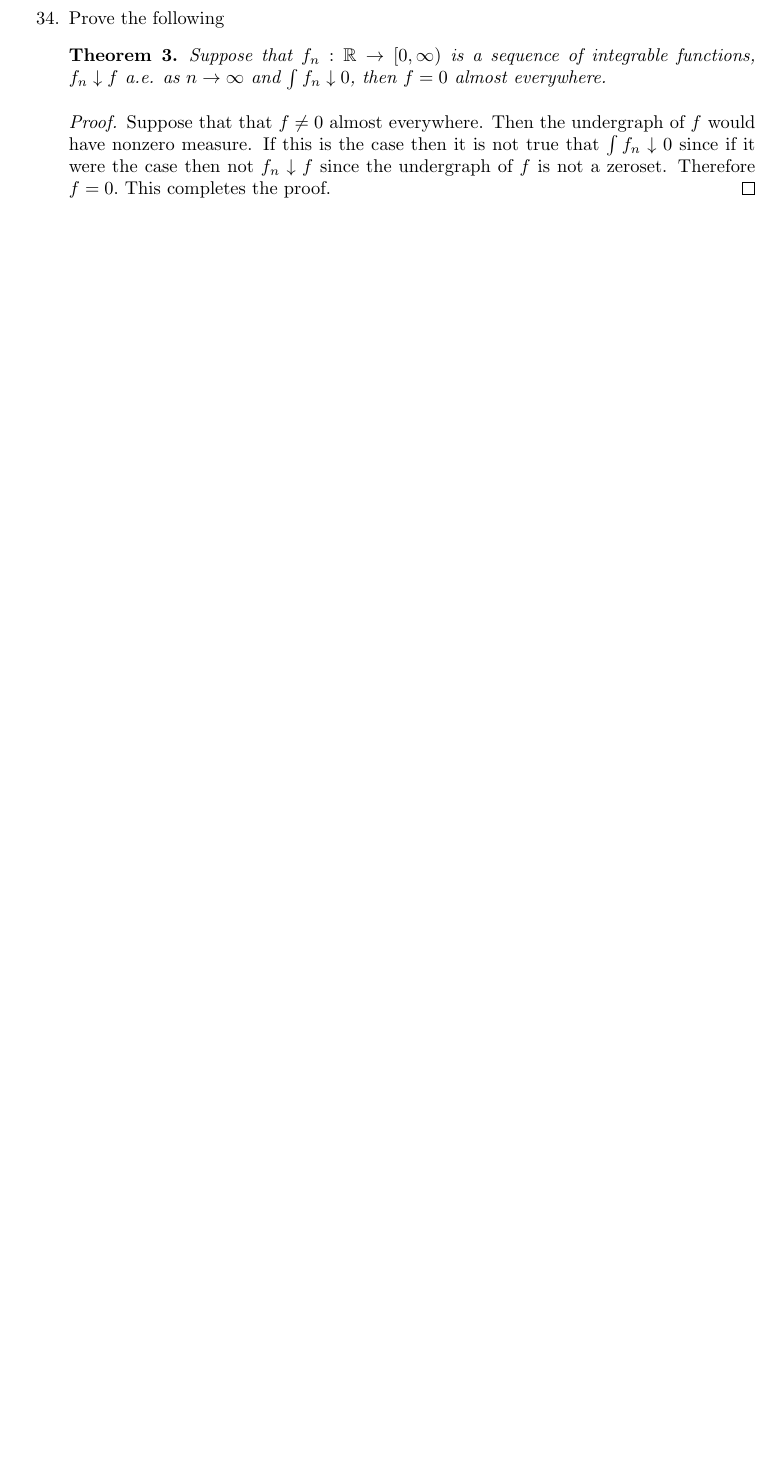
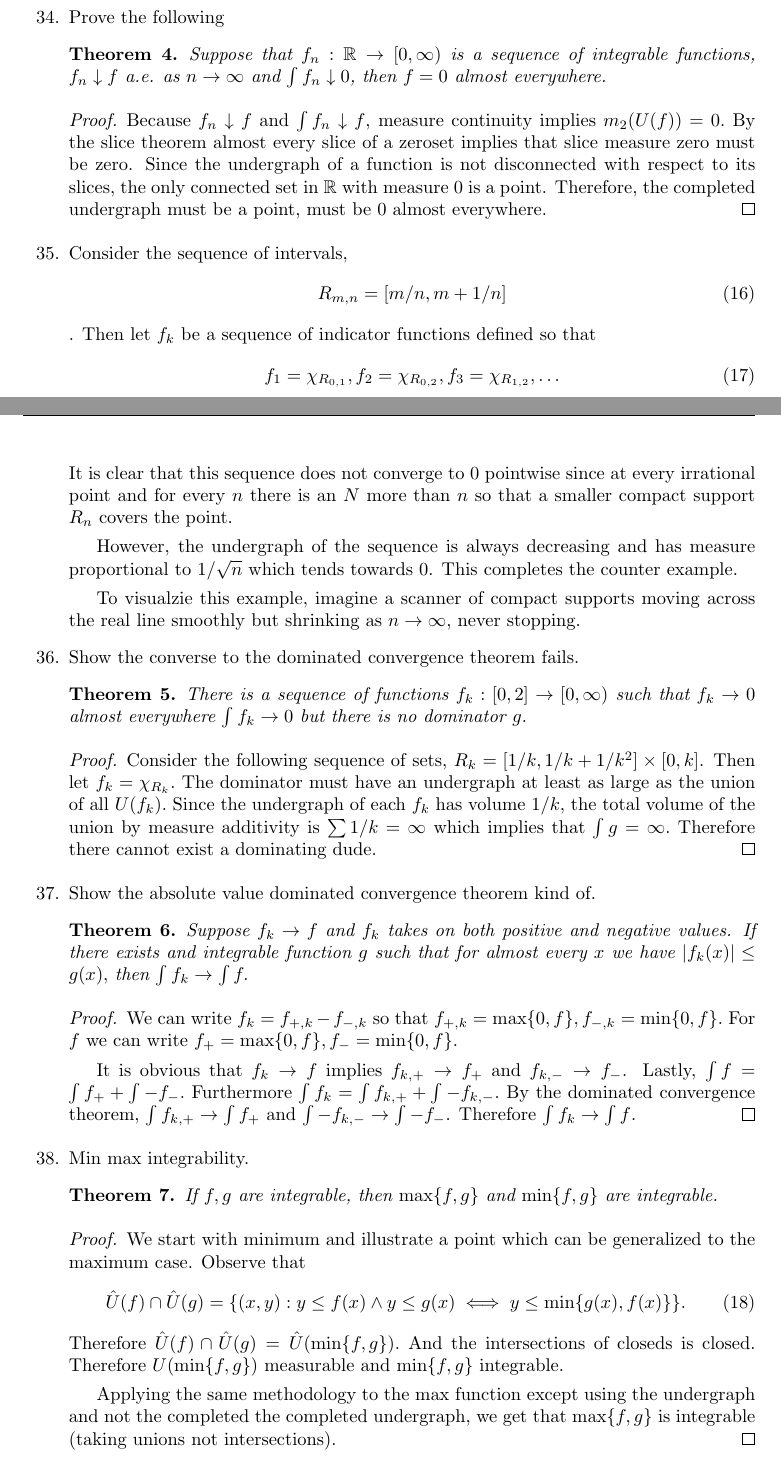
Before and after one commit to MadcowD/ucbmath, a LaTeX problem sheet (105/hw8/hw8.tex): part of page 3 of 3 before the commit and two parts of pages 3 and 4 of 4 after it, the two joined at a grey line, cut so that both start at the same text, the shorter picture padded with empty space. Compiled offline with pdfLaTeX.

Commit message:
Finished homework 8.

```diff
--- a/105/hw8/hw8.tex
+++ b/105/hw8/hw8.tex
@@ -164,14 +197,66 @@
+     \end{menumerate}
      \item Prove the following
-
      \begin{theorem}
          Suppose that $f_n : \mathbb{R} \to [0, \infty)$ is a
          sequence of integrable functions, $f_n \downarrow f$ a.e. as $n \to \infty$ and $\int f_n \downarrow 0$, then $f = 0$ almost everywhere.
      \end{theorem}
      \begin{proof}
-        Suppose that that $f \neq 0$ almost everywhere. Then the undergraph of $f$ would have nonzero measure. If this is the case
-        then it is not true that $\int f_n \downarrow 0$ since if it were the case then not $f_n \downarrow f$ since the undergraph of $f$ is not a zeroset. Therefore $f = 0.$ This completes the proof.
+        Because $f_n \downarrow f$ and $\int f_n \downarrow f$, measure continuity implies $m_2(U(f)) = 0.$ By the slice theorem almost
+        every slice of a zeroset implies that slice measure zero must be zero. Since the undergraph of a function is not disconnected with respect to its slices, the only connected set in $\mathbb{R}$ with measure $0$ is a point. Therefore, the completed undergraph must be a point, must be $0$ almost everywhere.
      \end{proof}
-     \item
+     \item  Consider the sequence of intervals,
+     \begin{equation}
+        R_{m,n} = [m/n, m+1/n]
+     \end{equation}.
+     Then let $f_k$ be a sequence of indicator functions defined so that
+     \begin{equation}
+        f_1 = \chi_{R_{0,1}}, f_2 = \chi_{R_{0,2}}, f_3 = \chi_{R_{1,2}}, \dots
+     \end{equation}
+     It is clear that this sequence does not converge to $0$ pointwise since at every irrational point and for every $n$ there is an $N$ more than $n$ so that a smaller compact support $R_n$ covers the point.
+
+     However, the undergraph of the sequence is always decreasing and has measure proportional to $1/\sqrt{n}$ which tends towards $0$. This completes the counter example.
+
+     To visualzie this example, imagine a scanner of compact supports moving across the real line smoothly but shrinking as $n \to \infty$, never stopping.
+     \item Show the converse to the dominated convergence theorem fails.
+     \begin{theorem}
+        There is a sequence of functions $f_k : [0,2] \to [0, \infty)$ such that $f_k \to 0$ almost everywhere $\int f_k \to 0$
+        but there is no dominator $g.$
+     \end{theorem}
+     \begin{proof}
+        Consider the following sequence of sets, $R_k = [1/k, 1/k+1/k^2] \times [0,k]$. Then let $f_k = \chi_{R_k}.$
+        The dominator must have an undergraph at least as large as the union of all $U(f_k).$ Since the undergraph of
+        each $f_k$ has volume $1/k,$ the total volume of the union by measure additivity is $\sum 1/k = \infty$ which implies
+        that $\int g = \infty.$ Therefore there cannot exist a dominating dude.
+     \end{proof}
+     \item Show the absolute value dominated convergence theorem kind of.
+     \begin{theorem}
+        Suppose $f_k \to f$ and $f_k$ takes on both positive and negative values. If there exists and integrable function $g$
+        such that for almost every $x$ we have $|f_k(x)| \leq g(x),$ then $\int f_k \to \int f.$
+     \end{theorem}
+     \begin{proof}
+        We can write $f_k = f_{+,k} - f_{-,k}$ so that $f_{+,k} = \max \{0, f\}, f_{-,k} = \min \{0, f\}.$
+        For $f$ we can write $f_+ = \max\{0,f\}, f_- = \min \{0, f\}.$
+
+        It is obvious that $f_k \to f$ implies $f_{k,+} \to f_+$ and $f_{k,-} \to f_-$. Lastly,
+        $\int f = \int f_+ + \int -f_-.$ Furthermore $\int f_k = \int f_{k,+} + \int -f_{k,-}.$
+        By the dominated convergence theorem, $\int f_{k,+} \to \int f_+$ and $\int -f_{k,-} \to \int -f_-$.
+        Therefore $\int f_k \to \int f$.
+     \end{proof}
+     \item Min max integrability.
+     \begin{theorem}
+        If $f,g$ are integrable, then $\max \{f,g\}$ and $\min \{f,g\}$ are integrable.
+     \end{theorem}
+     \begin{proof}
+        We start with minimum and illustrate a point which can be generalized to the maximum case.
+        Observe that
+        \begin{equation}
+            \hat U(f) \cap \hat U(g) =  \{(x,y) :y \leq f(x) \wedge y \leq g(x) \iff y \leq \min\{g(x), f(x)\}\}.
+            \end{equation}
+        Therefore $\hat U(f) \cap \hat U(g) = \hat U(\min\{f,g\}).$ And the intersections of closeds is closed. Therefore $U( \min\{f,g\})$ measurable and $\min\{f,g\}$ integrable.
+
+        Applying the same methodology to the max function except using the undergraph and not the completed the completed undergraph, we get that $\max \{f,g\}$ is integrable (taking unions not intersections).
+     \end{proof}
+
 \end{menumerate}
 %%%%%%% Be sure to set the counter and use menumerate
 
```
Also changed, not shown: 105/hw8/hw8.pdf, 105/hw8/hw8.tex (39 more changed lines).
